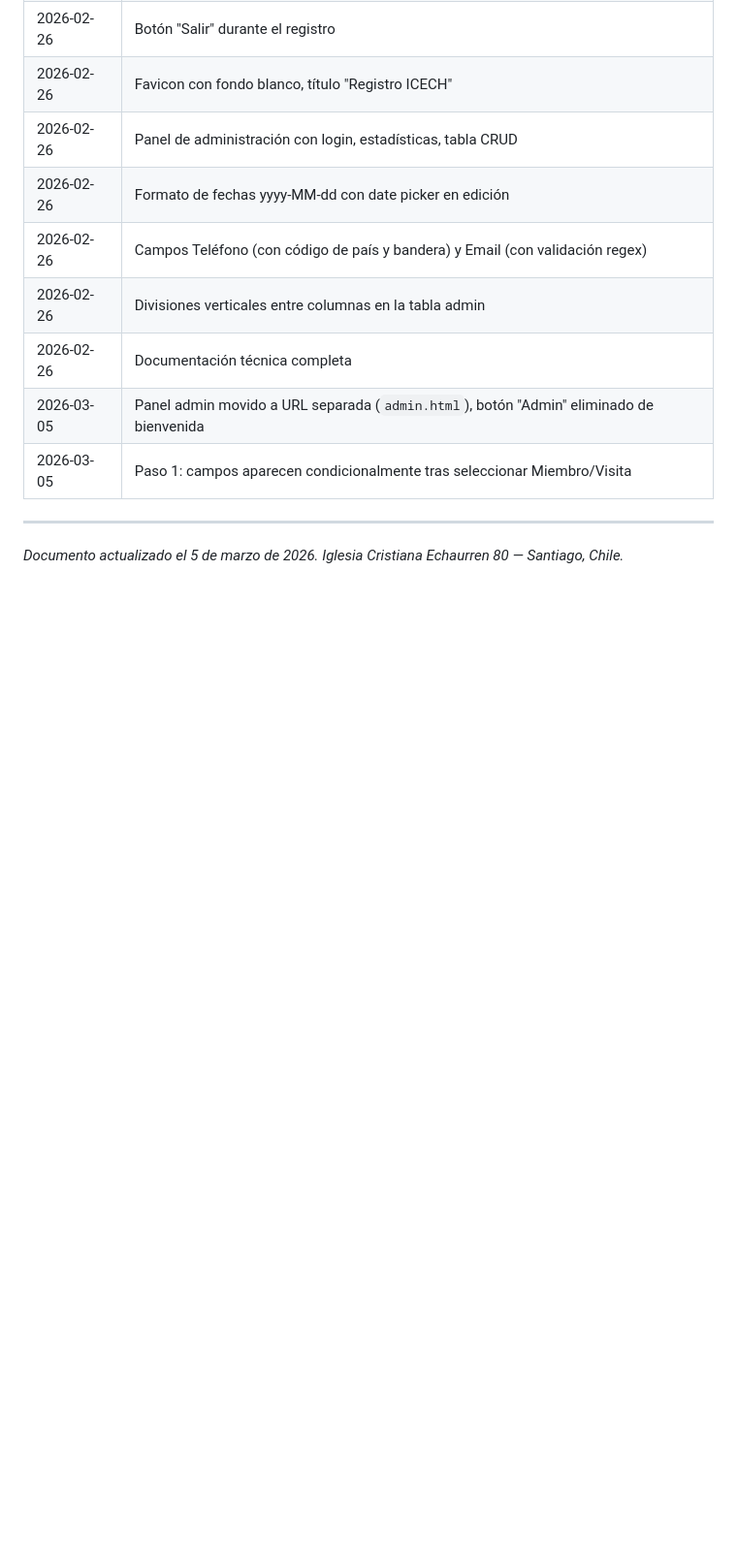
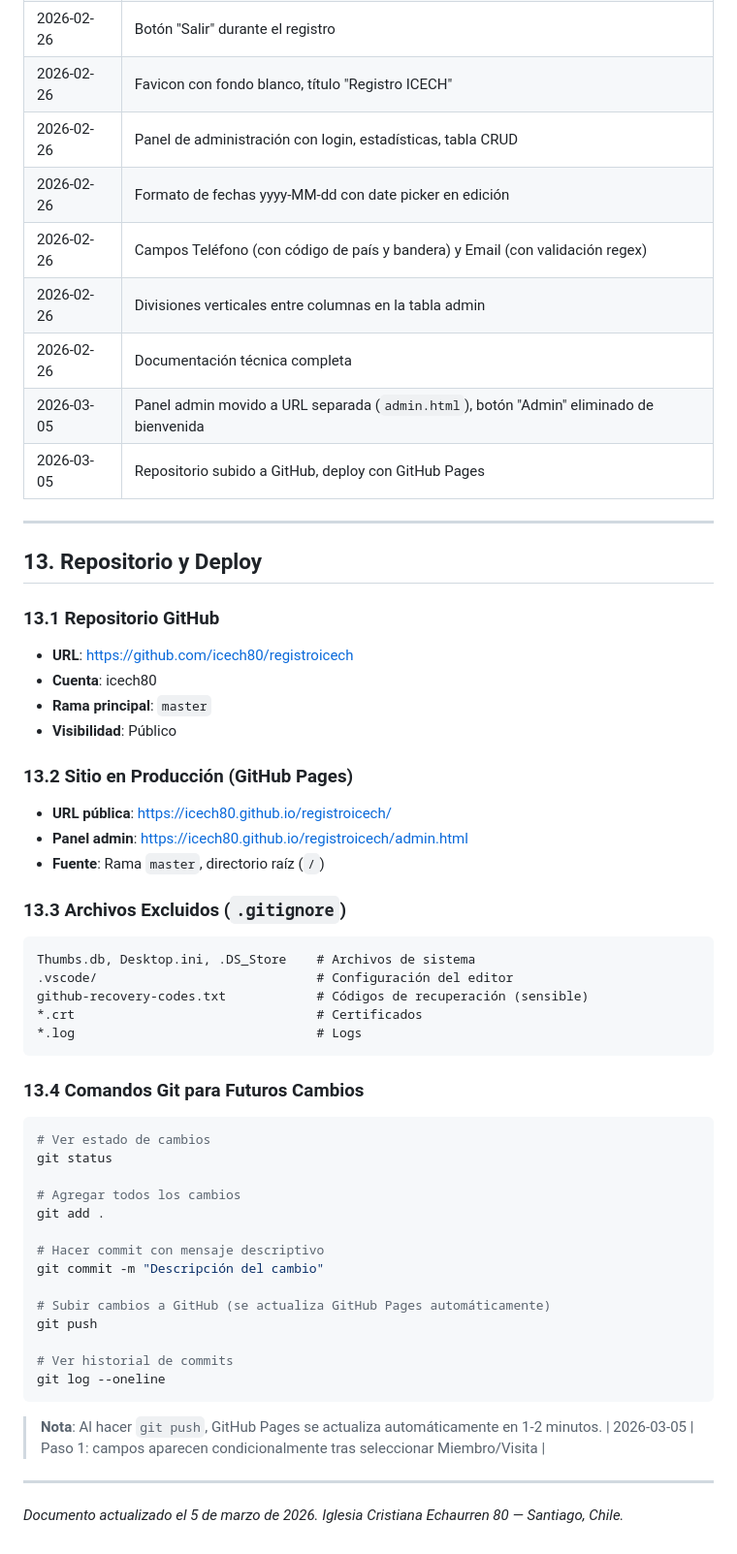
Before and after one commit to icech80/registroicech, a Markdown page: DOCUMENTACION.md, the part around the change. Shown at 97% size. Rendered like a GitHub page; blank space fills up the shorter version.

Commit message:
Documentacion actualizada con info de GitHub y deploy

````diff
--- a/DOCUMENTACION.md
+++ b/DOCUMENTACION.md
@@ -558,6 +558,55 @@ Santiago, Providencia, Las Condes, Ñuñoa, Macul, La Florida, Puente Alto, Maip
 | 2026-02-26 | Divisiones verticales entre columnas en la tabla admin |
 | 2026-02-26 | Documentación técnica completa |
 | 2026-03-05 | Panel admin movido a URL separada (`admin.html`), botón "Admin" eliminado de bienvenida |
+| 2026-03-05 | Repositorio subido a GitHub, deploy con GitHub Pages |
+
+---
+
+## 13. Repositorio y Deploy
+
+### 13.1 Repositorio GitHub
+
+- **URL**: https://github.com/icech80/registroicech
+- **Cuenta**: icech80
+- **Rama principal**: `master`
+- **Visibilidad**: Público
+
+### 13.2 Sitio en Producción (GitHub Pages)
+
+- **URL pública**: https://icech80.github.io/registroicech/
+- **Panel admin**: https://icech80.github.io/registroicech/admin.html
+- **Fuente**: Rama `master`, directorio raíz (`/`)
+
+### 13.3 Archivos Excluidos (`.gitignore`)
+
+```
+Thumbs.db, Desktop.ini, .DS_Store    # Archivos de sistema
+.vscode/                             # Configuración del editor
+github-recovery-codes.txt            # Códigos de recuperación (sensible)
+*.crt                                # Certificados
+*.log                                # Logs
+```
+
+### 13.4 Comandos Git para Futuros Cambios
+
+```bash
+# Ver estado de cambios
+git status
+
+# Agregar todos los cambios
+git add .
+
+# Hacer commit con mensaje descriptivo
+git commit -m "Descripción del cambio"
+
+# Subir cambios a GitHub (se actualiza GitHub Pages automáticamente)
+git push
+
+# Ver historial de commits
+git log --oneline
+```
+
+> **Nota**: Al hacer `git push`, GitHub Pages se actualiza automáticamente en 1-2 minutos.
 | 2026-03-05 | Paso 1: campos aparecen condicionalmente tras seleccionar Miembro/Visita |
 
 ---
````
